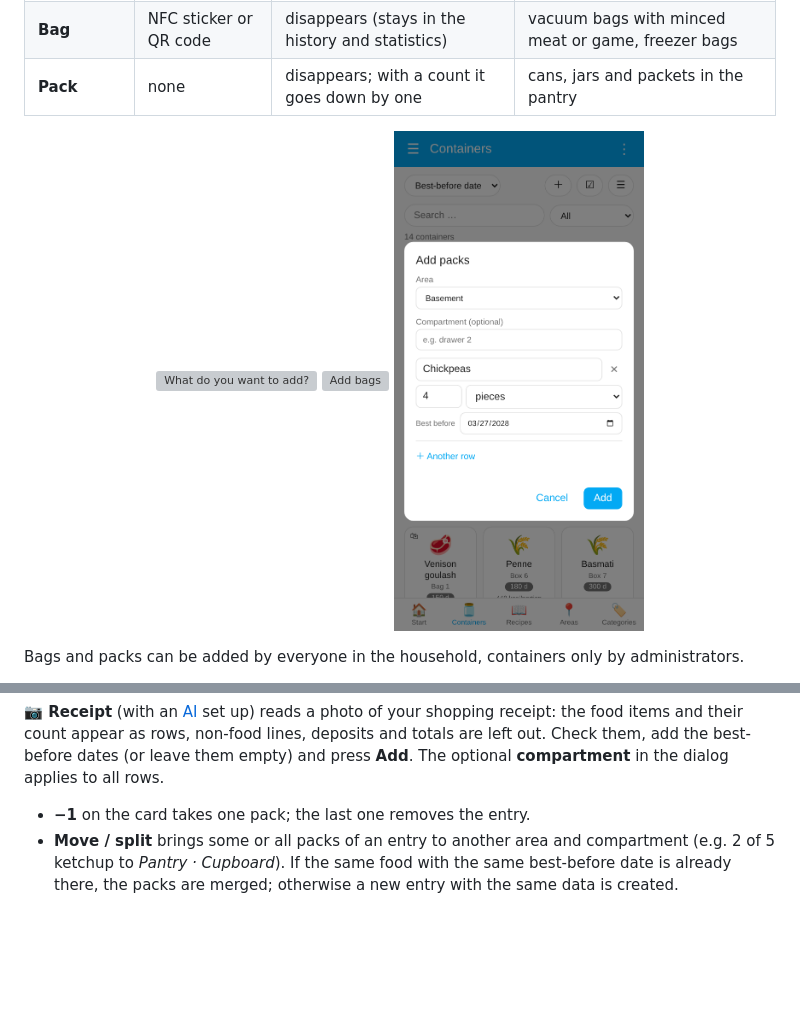
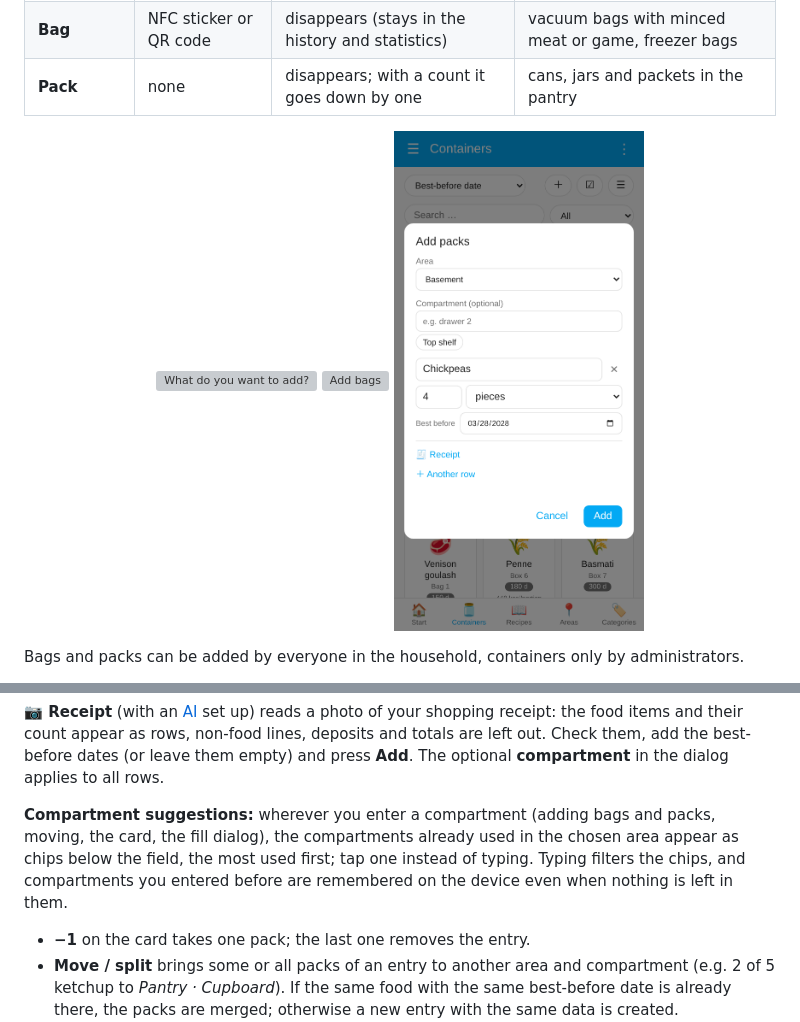
Before and after one commit to yan14/ha-larder, a Markdown page: docs/en/containers.md, 2 parts joined by grey strips. Rendered like a GitHub page; pictures changed too: docs/images/dashboard-packs-en.png; blank space fills up the shorter version; grey boxes are pictures that could not be loaded.

```diff
--- a/docs/en/containers.md
+++ b/docs/en/containers.md
@@ -79,6 +79,8 @@ A bag works like a container (scan it, take a portion, **Opened**, **Thawed**, r
 **Packs.** One row per product with the **count** and the best-before date printed on the package; **📷 Scan barcode** (Home Assistant app) fills in the name, brand and [nutrition](#nutrition) from Open Food Facts. Packs have no code and only a few entities (contents, compartment, quantity, unit, best-before date, days left, empty), so even many of them stay light. They show up everywhere containers do: expiring soon, [daily summary](kitchen.md#daily-summary), [recipes](kitchen.md#recipes), [statistics](dashboard.md#statistics), the filter **Packs** on the containers page (📦 on the tile).
 
 **📷 Receipt** (with an [AI](best-before.md#ai-optional) set up) reads a photo of your shopping receipt: the food items and their count appear as rows, non-food lines, deposits and totals are left out. Check them, add the best-before dates (or leave them empty) and press **Add**. The optional **compartment** in the dialog applies to all rows.
+
+**Compartment suggestions:** wherever you enter a compartment (adding bags and packs, moving, the card, the fill dialog), the compartments already used in the chosen area appear as chips below the field, the most used first; tap one instead of typing. Typing filters the chips, and compartments you entered before are remembered on the device even when nothing is left in them.
 
 - **−1** on the card takes one pack; the last one removes the entry.
 - **Move / split** brings some or all packs of an entry to another area and compartment (e.g. 2 of 5 ketchup to *Pantry · Cupboard*). If the same food with the same best-before date is already there, the packs are merged; otherwise a new entry with the same data is created.
```
Also changed, not shown: CHANGELOG.md (+4 -0 lines), docs/de/containers.md (+2 -0 lines), docs/images/dashboard-packs-de.png, 8 other files.
